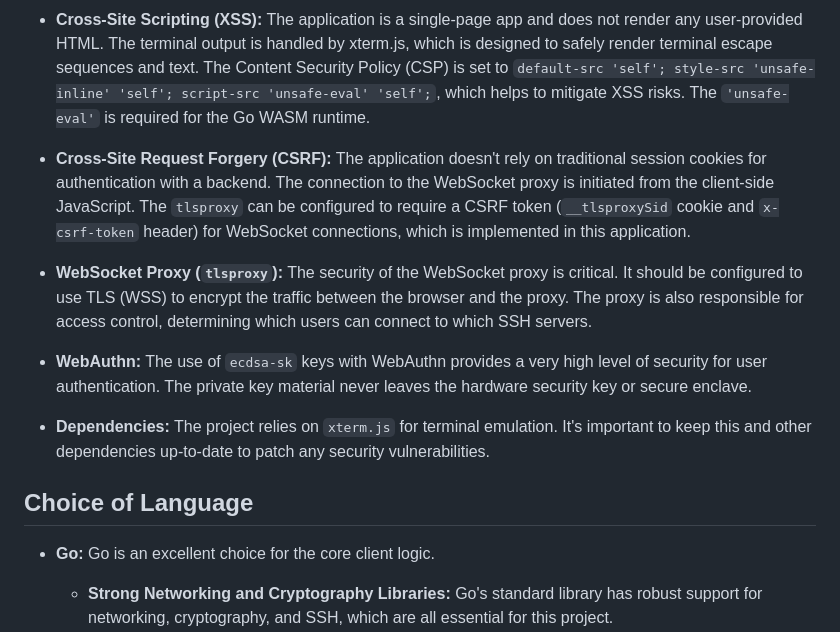
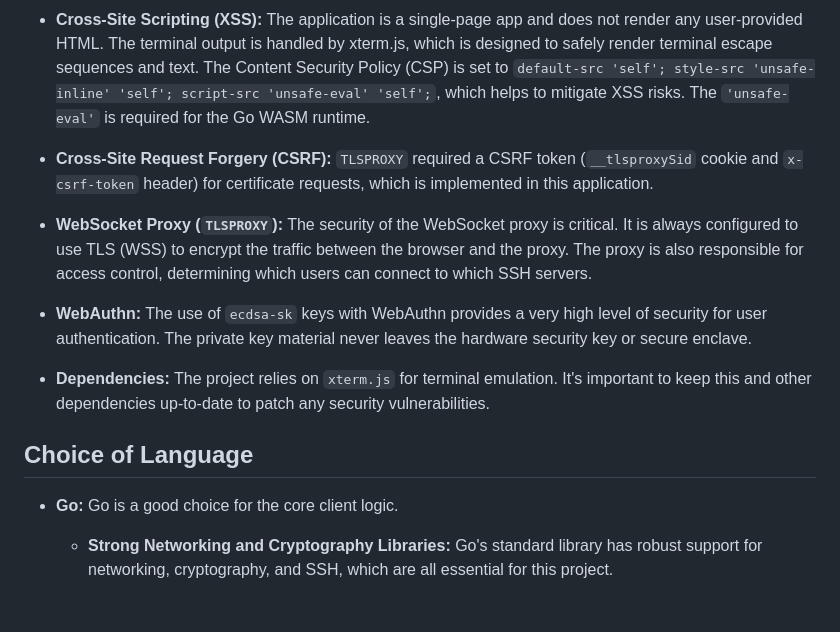
Before and after one commit to c2FmZQ/sshterm, a Markdown page: DESIGN.md, the part around the change printed below. GitHub-like rendering; blank space fills up the shorter version.

Commit message:
Reword a few things

```diff
--- a/DESIGN.md
+++ b/DESIGN.md
@@ -45,9 +45,9 @@ Security is paramount for an SSH client. Running in a browser introduces a uniqu
 
 *   **Cross-Site Scripting (XSS):** The application is a single-page app and does not render any user-provided HTML. The terminal output is handled by xterm.js, which is designed to safely render terminal escape sequences and text. The Content Security Policy (CSP) is set to `default-src 'self'; style-src 'unsafe-inline' 'self'; script-src 'unsafe-eval' 'self';`, which helps to mitigate XSS risks. The `'unsafe-eval'` is required for the Go WASM runtime.
 
-*   **Cross-Site Request Forgery (CSRF):** The application doesn't rely on traditional session cookies for authentication with a backend. The connection to the WebSocket proxy is initiated from the client-side JavaScript. The `tlsproxy` can be configured to require a CSRF token (`__tlsproxySid` cookie and `x-csrf-token` header) for WebSocket connections, which is implemented in this application.
+*   **Cross-Site Request Forgery (CSRF):** `TLSPROXY` required a CSRF token (`__tlsproxySid` cookie and `x-csrf-token` header) for certificate requests, which is implemented in this application.
 
-*   **WebSocket Proxy (`tlsproxy`):** The security of the WebSocket proxy is critical. It should be configured to use TLS (WSS) to encrypt the traffic between the browser and the proxy. The proxy is also responsible for access control, determining which users can connect to which SSH servers.
+*   **WebSocket Proxy (`TLSPROXY`):** The security of the WebSocket proxy is critical. It is always configured to use TLS (WSS) to encrypt the traffic between the browser and the proxy. The proxy is also responsible for access control, determining which users can connect to which SSH servers.
 
 *   **WebAuthn:** The use of `ecdsa-sk` keys with WebAuthn provides a very high level of security for user authentication. The private key material never leaves the hardware security key or secure enclave.
 
@@ -55,7 +55,7 @@ Security is paramount for an SSH client. Running in a browser introduces a uniqu
 
 ## Choice of Language
 
-*   **Go:** Go is an excellent choice for the core client logic.
+*   **Go:** Go is a good choice for the core client logic.
     *   **Strong Networking and Cryptography Libraries:** Go's standard library has robust support for networking, cryptography, and SSH, which are all essential for this project.
     *   **WebAssembly Support:** Go has first-class support for compiling to WebAssembly, making it possible to run the client in the browser.
     *   **Performance:** Go is a compiled language that offers good performance, which is important for a responsive terminal application.
```
Also changed, not shown: other parts of DESIGN.md (+2 -2 lines).
